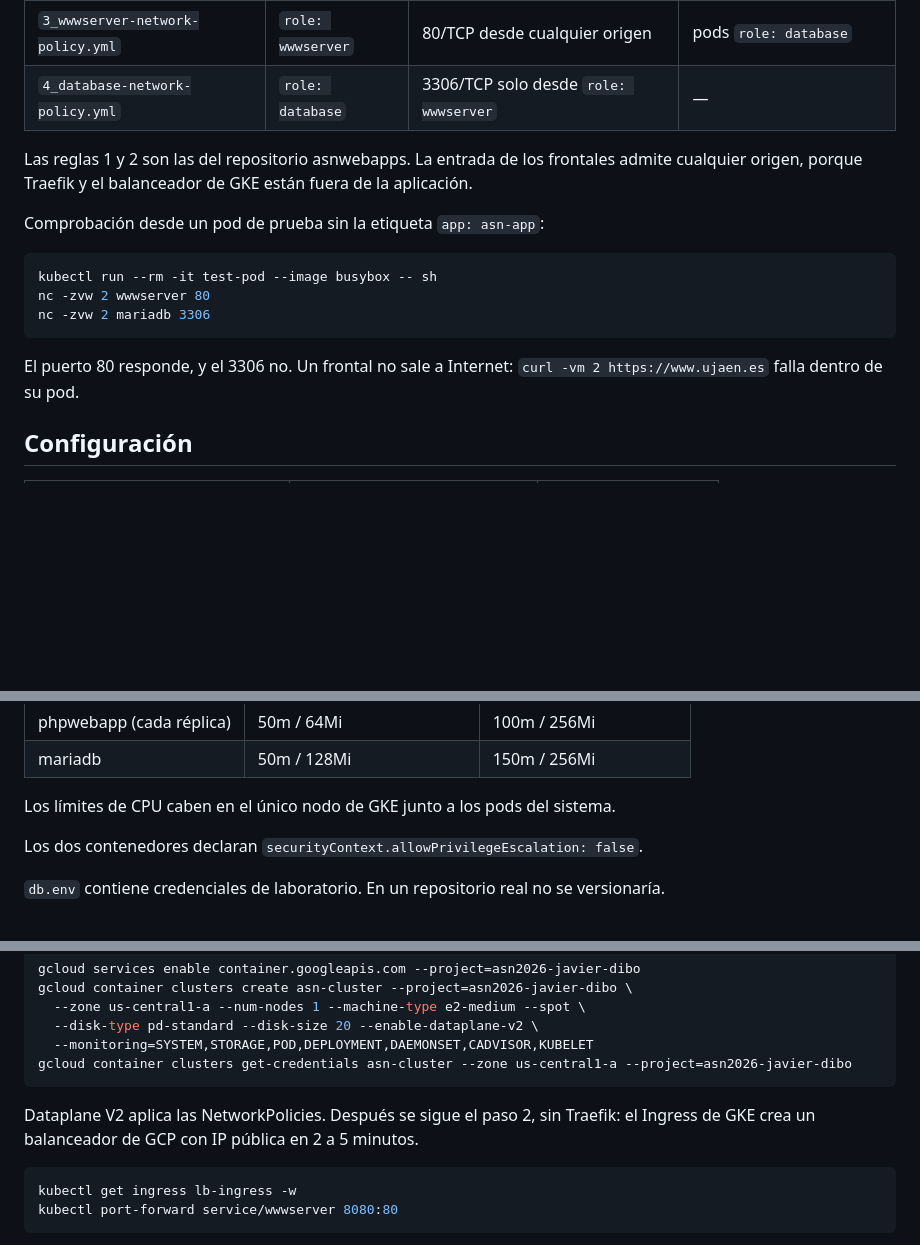
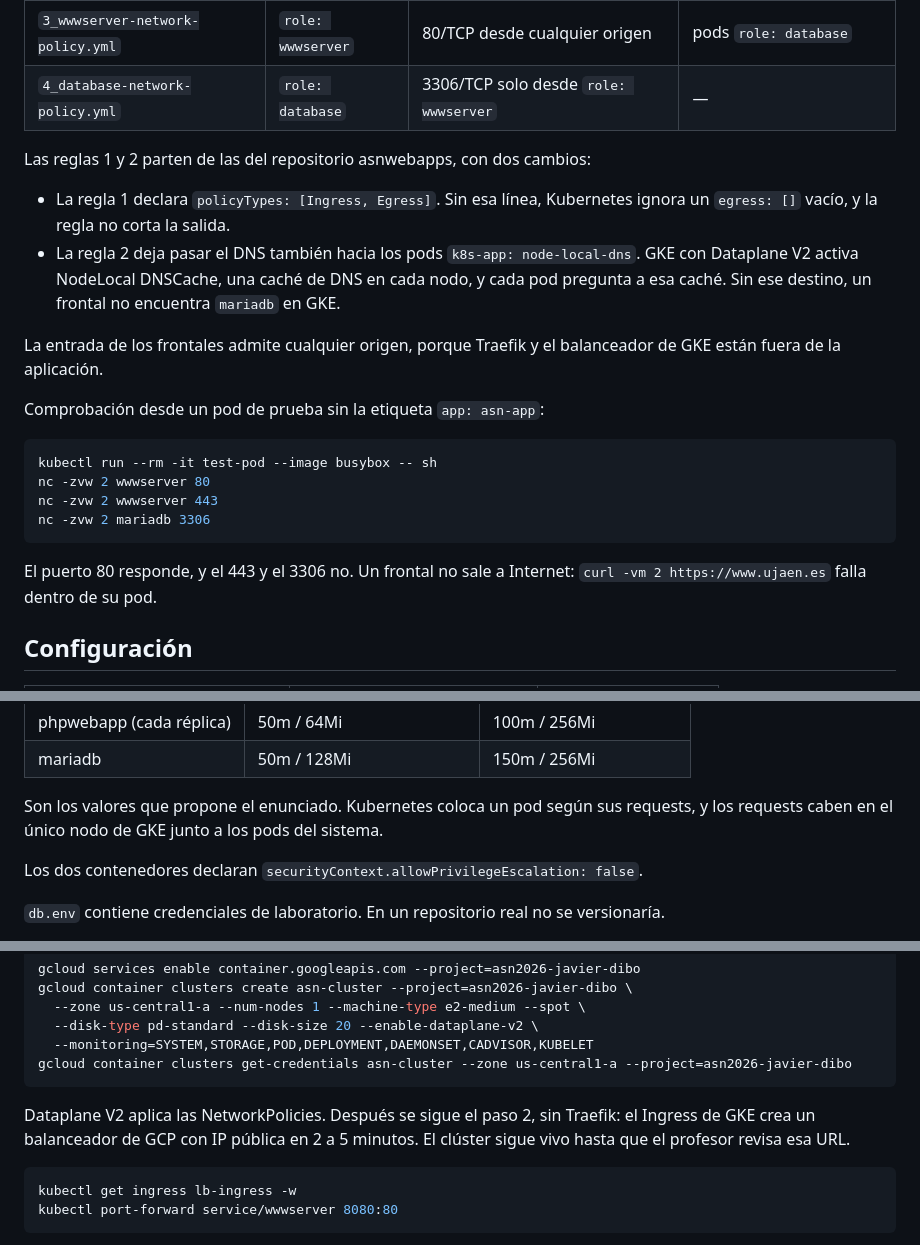
Before and after one commit to jfdg01/actividades-asn, a Markdown page: 4.2/phpwebappv2/README.md, 3 parts joined by grey strips. Rendered like a GitHub page; blank space fills up the shorter version.

Commit message:
docs: DNS de GKE en la regla 2 y prueba del puerto 443
GKE con Dataplane V2 activa NodeLocal DNSCache. La regla 2 de asnwebapps
solo deja pasar el DNS hacia kube-dns, así que un frontal no encuentra
mariadb en GKE. La regla 2 deja pasar también el DNS hacia node-local-dns.

El README nombra el cambio de policyTypes de la regla 1, añade la prueba
del puerto 443 del enunciado, justifica los recursos por sus requests, y
dice que el clúster de GKE sigue vivo hasta la revisión del profesor.

Refs #1

Co-Authored-By: Claude Opus 5.5 <noreply@anthropic.com>
Claude-Session: https://claude.ai/code/session_01H2CpDeTZz7EUADd5Zv5KL4

````diff
--- a/4.2/phpwebappv2/README.md
+++ b/4.2/phpwebappv2/README.md
@@ -59,17 +59,23 @@ Cada pod lleva la etiqueta `app: asn-app` y una etiqueta `role`: `role: wwwserve
 | `3_wwwserver-network-policy.yml` | `role: wwwserver` | 80/TCP desde cualquier origen | pods `role: database` |
 | `4_database-network-policy.yml` | `role: database` | 3306/TCP solo desde `role: wwwserver` | — |
 
-Las reglas 1 y 2 son las del repositorio asnwebapps. La entrada de los frontales admite cualquier origen, porque Traefik y el balanceador de GKE están fuera de la aplicación.
+Las reglas 1 y 2 parten de las del repositorio asnwebapps, con dos cambios:
+
+- La regla 1 declara `policyTypes: [Ingress, Egress]`. Sin esa línea, Kubernetes ignora un `egress: []` vacío, y la regla no corta la salida.
+- La regla 2 deja pasar el DNS también hacia los pods `k8s-app: node-local-dns`. GKE con Dataplane V2 activa NodeLocal DNSCache, una caché de DNS en cada nodo, y cada pod pregunta a esa caché. Sin ese destino, un frontal no encuentra `mariadb` en GKE.
+
+La entrada de los frontales admite cualquier origen, porque Traefik y el balanceador de GKE están fuera de la aplicación.
 
 Comprobación desde un pod de prueba sin la etiqueta `app: asn-app`:
 
 ```bash
 kubectl run --rm -it test-pod --image busybox -- sh
 nc -zvw 2 wwwserver 80
+nc -zvw 2 wwwserver 443
 nc -zvw 2 mariadb 3306
 ```
 
-El puerto 80 responde, y el 3306 no. Un frontal no sale a Internet: `curl -vm 2 https://www.ujaen.es` falla dentro de su pod.
+El puerto 80 responde, y el 443 y el 3306 no. Un frontal no sale a Internet: `curl -vm 2 https://www.ujaen.es` falla dentro de su pod.
 
 ## Configuración
 
@@ -86,7 +92,7 @@ El puerto 80 responde, y el 3306 no. Un frontal no sale a Internet: `curl -vm 2
 | phpwebapp (cada réplica) | 50m / 64Mi | 100m / 256Mi |
 | mariadb | 50m / 128Mi | 150m / 256Mi |
 
-Los límites de CPU caben en el único nodo de GKE junto a los pods del sistema.
+Son los valores que propone el enunciado. Kubernetes coloca un pod según sus requests, y los requests caben en el único nodo de GKE junto a los pods del sistema.
 
 Los dos contenedores declaran `securityContext.allowPrivilegeEscalation: false`.
 
@@ -115,7 +121,7 @@ gcloud container clusters create asn-cluster --project=asn2026-javier-dibo \
 gcloud container clusters get-credentials asn-cluster --zone us-central1-a --project=asn2026-javier-dibo
 ```
 
-Dataplane V2 aplica las NetworkPolicies. Después se sigue el paso 2, sin Traefik: el Ingress de GKE crea un balanceador de GCP con IP pública en 2 a 5 minutos.
+Dataplane V2 aplica las NetworkPolicies. Después se sigue el paso 2, sin Traefik: el Ingress de GKE crea un balanceador de GCP con IP pública en 2 a 5 minutos. El clúster sigue vivo hasta que el profesor revisa esa URL.
 
 ```bash
 kubectl get ingress lb-ingress -w
````
